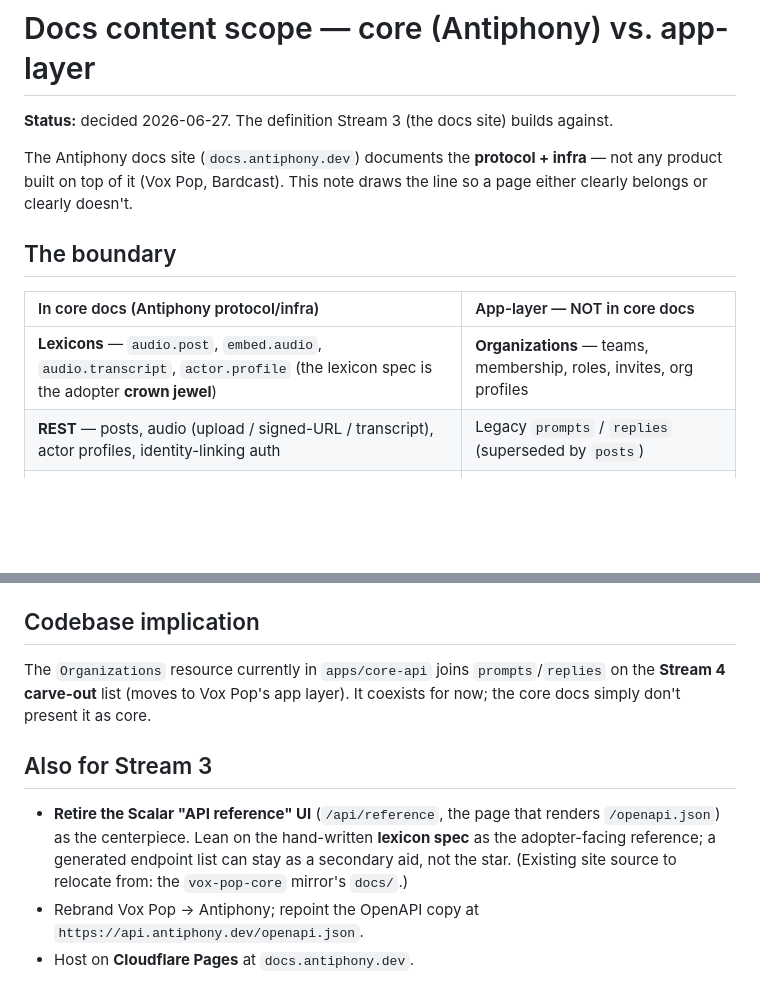
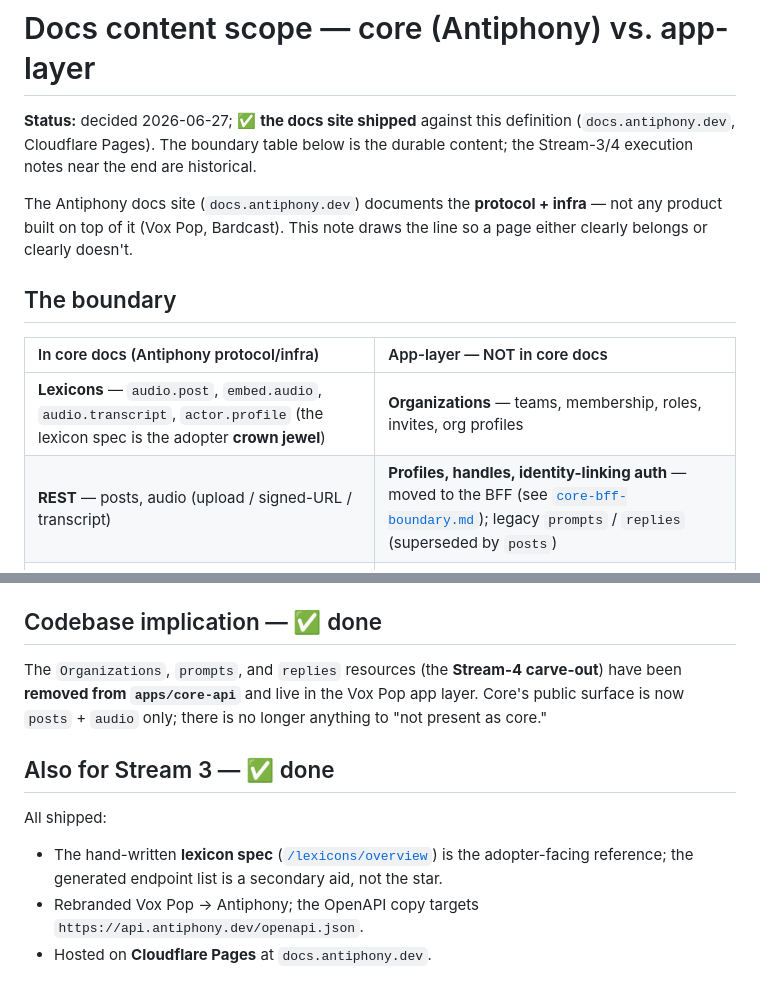
Before and after one commit to bbthorson/antiphony, a Markdown page: specs/docs-content-scope.md, 2 parts joined by grey strips. GitHub-like rendering; blank space fills up the shorter version.

```diff
--- a/specs/docs-content-scope.md
+++ b/specs/docs-content-scope.md
@@ -1,6 +1,8 @@
 # Docs content scope — core (Antiphony) vs. app-layer
 
-**Status:** decided 2026-06-27. The definition Stream 3 (the docs site) builds against.
+**Status:** decided 2026-06-27; ✅ **the docs site shipped** against this definition
+(`docs.antiphony.dev`, Cloudflare Pages). The boundary table below is the durable
+content; the Stream-3/4 execution notes near the end are historical.
 
 The Antiphony docs site (`docs.antiphony.dev`) documents the **protocol + infra** —
 not any product built on top of it (Vox Pop, Bardcast). This note draws the line so
@@ -11,7 +13,7 @@ a page either clearly belongs or clearly doesn't.
 | In core docs (Antiphony protocol/infra) | App-layer — NOT in core docs |
 | :--- | :--- |
 | **Lexicons** — `audio.post`, `embed.audio`, `audio.transcript`, `actor.profile` (the lexicon spec is the adopter **crown jewel**) | **Organizations** — teams, membership, roles, invites, org profiles |
-| **REST** — posts, audio (upload / signed-URL / transcript), actor profiles, identity-linking auth | Legacy `prompts` / `replies` (superseded by `posts`) |
+| **REST** — posts, audio (upload / signed-URL / transcript) | **Profiles, handles, identity-linking auth** — moved to the BFF (see [`core-bff-boundary.md`](./core-bff-boundary.md)); legacy `prompts` / `replies` (superseded by `posts`) |
 | **Multi-tenancy** — `originAppId` isolation + directional sharing at the AppView | Product connectors as a *feature* (the telephony impl is closed Tier-2) |
 | **Self-hosting** + **build-your-own** | App enrichments (sentiment, character attrs, social-video) |
 
@@ -38,17 +40,17 @@ it as an opaque scoping/filter key."* Nothing more.
 - **Auth.** Identity-linking (atproto connect/disconnect — about the actor's DID) is core.
   Session/cookie mechanics (`POST /auth/session`, dashboard login) are infra/app → out.
 
-## Codebase implication
+## Codebase implication — ✅ done
 
-The `Organizations` resource currently in `apps/core-api` joins `prompts`/`replies` on the
-**Stream 4 carve-out** list (moves to Vox Pop's app layer). It coexists for now; the core
-docs simply don't present it as core.
+The `Organizations`, `prompts`, and `replies` resources (the **Stream-4 carve-out**) have
+been **removed from `apps/core-api`** and live in the Vox Pop app layer. Core's public
+surface is now `posts` + `audio` only; there is no longer anything to "not present as core."
 
-## Also for Stream 3
+## Also for Stream 3 — ✅ done
 
-- **Retire the Scalar "API reference" UI** (`/api/reference`, the page that renders
-  `/openapi.json`) as the centerpiece. Lean on the hand-written **lexicon spec** as the
-  adopter-facing reference; a generated endpoint list can stay as a secondary aid, not the
-  star. (Existing site source to relocate from: the `vox-pop-core` mirror's `docs/`.)
-- Rebrand Vox Pop → Antiphony; repoint the OpenAPI copy at `https://api.antiphony.dev/openapi.json`.
-- Host on **Cloudflare Pages** at `docs.antiphony.dev`.
+All shipped:
+
+- The hand-written **lexicon spec** ([`/lexicons/overview`](https://docs.antiphony.dev/lexicons/overview/))
+  is the adopter-facing reference; the generated endpoint list is a secondary aid, not the star.
+- Rebranded Vox Pop → Antiphony; the OpenAPI copy targets `https://api.antiphony.dev/openapi.json`.
+- Hosted on **Cloudflare Pages** at `docs.antiphony.dev`.
```
Also changed, not shown: specs/core-bff-boundary.md (+9 -5 lines), specs/core-surface.md (+12 -10 lines).
